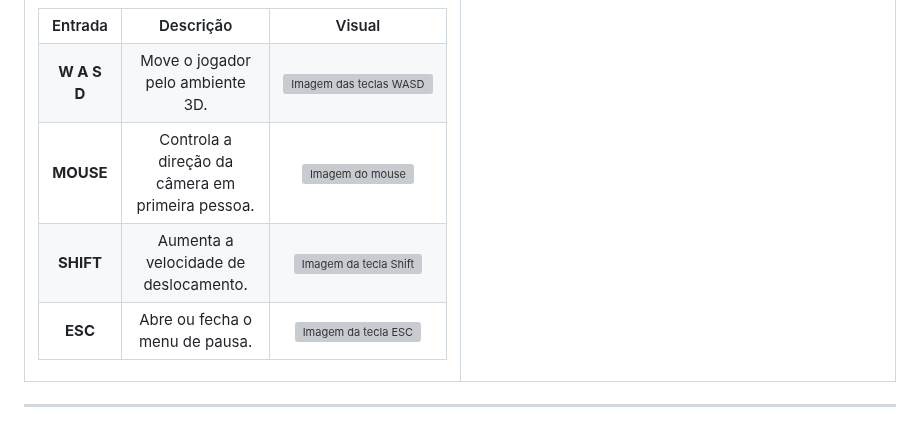
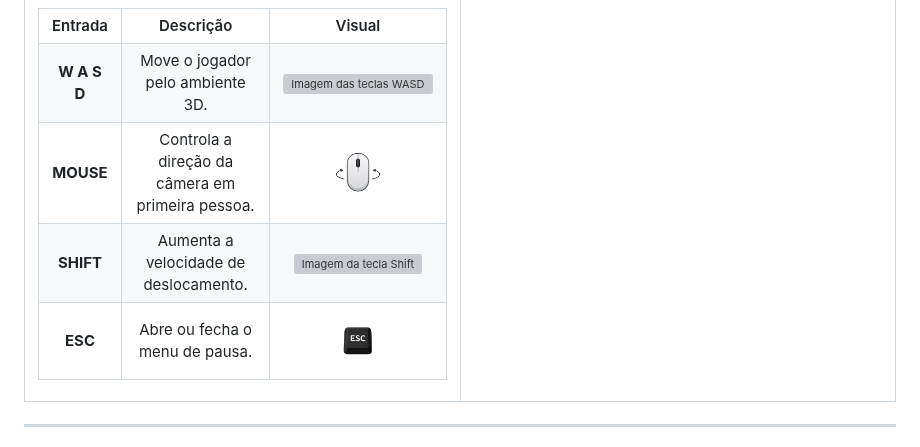
Before and after one commit to o0-James-0o/webgl-prison-island, a Markdown page: README.md, the part around one of its changes. Drawn GitHub-style; grey boxes are pictures that could not be loaded.

```diff
--- a/README.md
+++ b/README.md
@@ -103,7 +103,7 @@ Confira abaixo uma apresentação em vídeo que destaca os principais aspectos d
           <td><strong>MOUSE</strong></td>
           <td>Controla a direção da câmera em primeira pessoa.</td>
           <td>
-            <img src="assets/readme/mouse.png" alt="Imagem do mouse" width="32" height="32">
+            <img src="assets/mouse.png" alt="Imagem do mouse" width="64" height="64">
           </td>
         </tr>
         <tr align="center">
@@ -117,7 +117,7 @@ Confira abaixo uma apresentação em vídeo que destaca os principais aspectos d
           <td><strong>ESC</strong></td>
           <td>Abre ou fecha o menu de pausa.</td>
           <td>
-            <img src="assets/readme/esc1.png" alt="Imagem da tecla ESC" width="32" height="32">
+            <img src="assets/esc1.png" alt="Imagem da tecla ESC" width="64" height="64">
           </td>
         </tr>
       </table>
```
Also changed, not shown: other parts of README.md (+2 -2 lines).
